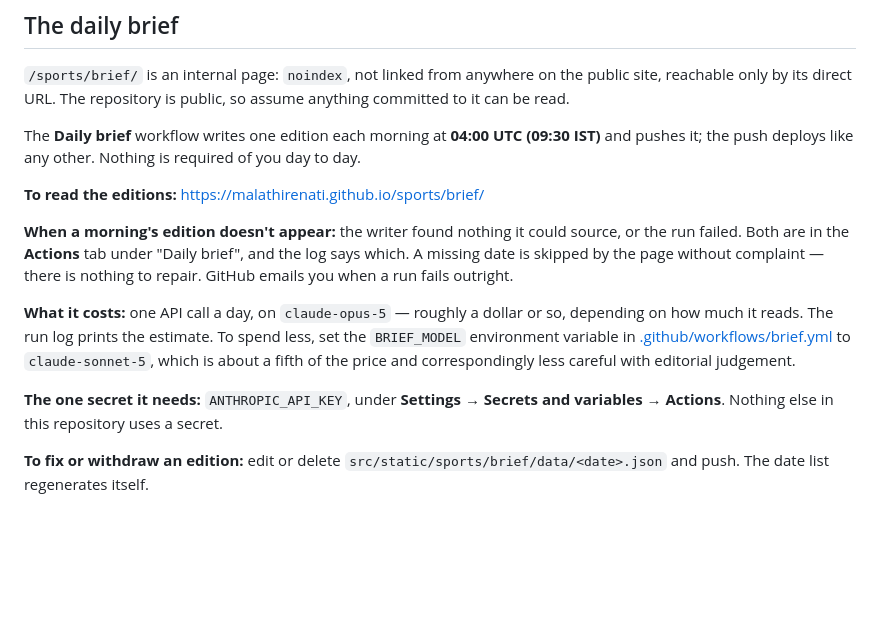
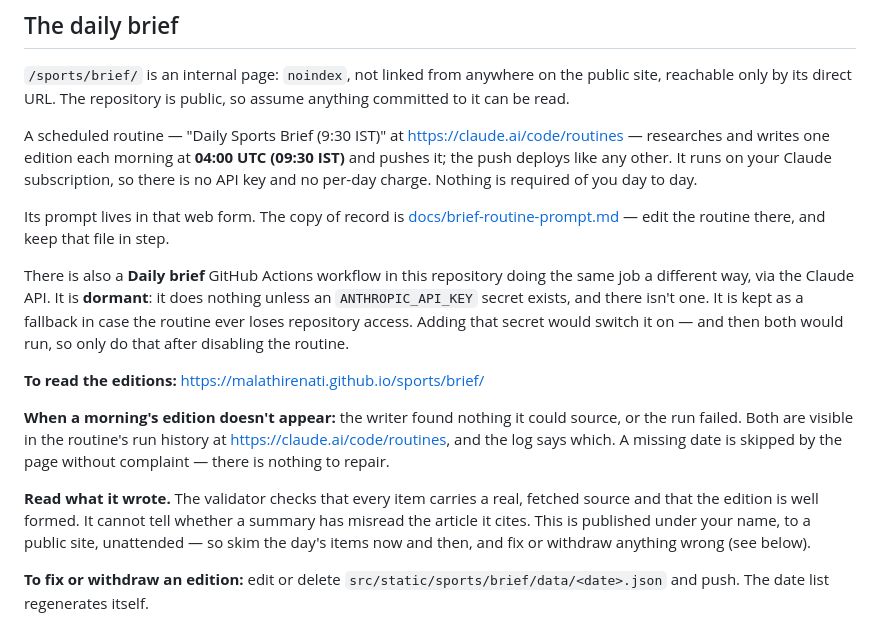
Before and after one commit to malathirenati/malathirenati.github.io, a Markdown page: docs/ADMIN.md, the part around the change. GitHub-like rendering; blank space fills up the shorter version.

```diff
--- a/docs/ADMIN.md
+++ b/docs/ADMIN.md
@@ -643,26 +643,35 @@ Build tooling only changes when you choose to update it. If you never run
 public site, reachable only by its direct URL. The repository is public, so
 assume anything committed to it can be read.
 
-The **Daily brief** workflow writes one edition each morning at **04:00 UTC
-(09:30 IST)** and pushes it; the push deploys like any other. Nothing is
-required of you day to day.
+A scheduled routine — "Daily Sports Brief (9:30 IST)" at
+<https://claude.ai/code/routines> — researches and writes one edition each
+morning at **04:00 UTC (09:30 IST)** and pushes it; the push deploys like any
+other. It runs on your Claude subscription, so there is no API key and no
+per-day charge. Nothing is required of you day to day.
+
+Its prompt lives in that web form. The copy of record is
+[docs/brief-routine-prompt.md](brief-routine-prompt.md) — edit the routine
+there, and keep that file in step.
+
+There is also a **Daily brief** GitHub Actions workflow in this repository doing
+the same job a different way, via the Claude API. It is **dormant**: it does
+nothing unless an `ANTHROPIC_API_KEY` secret exists, and there isn't one. It is
+kept as a fallback in case the routine ever loses repository access. Adding that
+secret would switch it on — and then both would run, so only do that after
+disabling the routine.
 
 **To read the editions:** <https://malathirenati.github.io/sports/brief/>
 
 **When a morning's edition doesn't appear:** the writer found nothing it could
-source, or the run failed. Both are in the **Actions** tab under "Daily brief",
-and the log says which. A missing date is skipped by the page without complaint
-— there is nothing to repair. GitHub emails you when a run fails outright.
+source, or the run failed. Both are visible in the routine's run history at
+<https://claude.ai/code/routines>, and the log says which. A missing date is
+skipped by the page without complaint — there is nothing to repair.
 
-**What it costs:** one API call a day, on `claude-opus-5` — roughly a dollar or
-so, depending on how much it reads. The run log prints the estimate. To spend
-less, set the `BRIEF_MODEL` environment variable in
-[.github/workflows/brief.yml](../.github/workflows/brief.yml) to
-`claude-sonnet-5`, which is about a fifth of the price and correspondingly less
-careful with editorial judgement.
-
-**The one secret it needs:** `ANTHROPIC_API_KEY`, under **Settings → Secrets and
-variables → Actions**. Nothing else in this repository uses a secret.
+**Read what it wrote.** The validator checks that every item carries a real,
+fetched source and that the edition is well formed. It cannot tell whether a
+summary has misread the article it cites. This is published under your name, to
+a public site, unattended — so skim the day's items now and then, and fix or
+withdraw anything wrong (see below).
 
 **To fix or withdraw an edition:** edit or delete
 `src/static/sports/brief/data/<date>.json` and push. The date list regenerates
```
Also changed, not shown: docs/BRIEF.md (+32 -28 lines), docs/brief-routine-prompt.md (added, +108 -0 lines).
